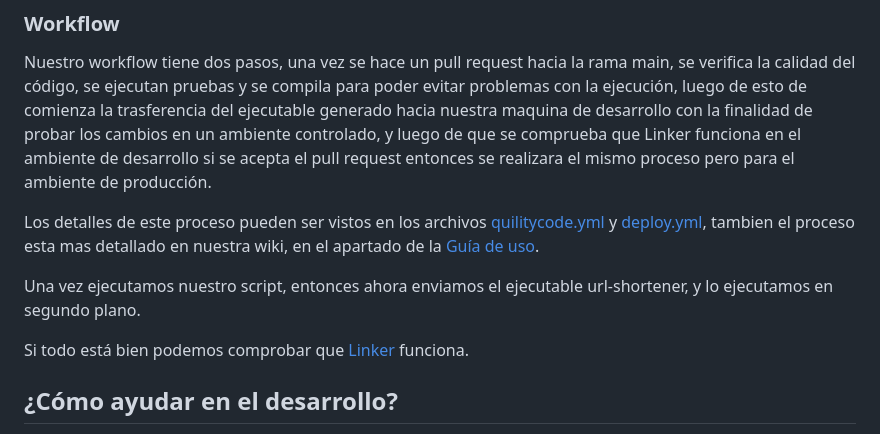
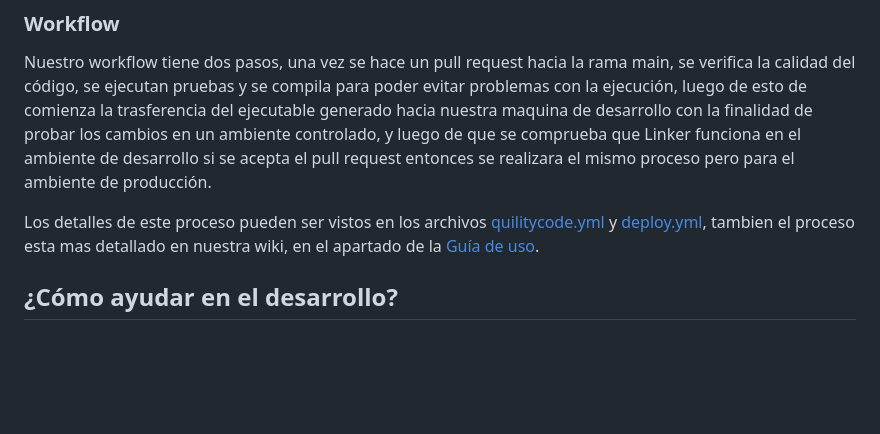
Before and after one commit to juanchitololxd/linker, a Markdown page: README.md, the part around the change. Rendered like a GitHub page; blank space fills up the shorter version.

Commit message:
Eliminación de lineas extras

```diff
--- a/README.md
+++ b/README.md
@@ -109,10 +109,6 @@ entonces se realizara el mismo proceso pero para el ambiente de producción.
 
 Los detalles de este proceso pueden ser vistos en los archivos [quilitycode.yml](./.github/workflows/qualitycode.yml) y [deploy.yml](./.github/workflows/deploy.yml), tambien el proceso esta mas detallado en nuestra wiki, en el apartado de la [Guía de uso](https://github.com/co-eiv-devsecops/linker-1-app/wiki/Guia-de-uso).
 
-Una vez ejecutamos nuestro script, entonces ahora enviamos el ejecutable url-shortener, y lo ejecutamos en segundo plano.
-
-Si todo está bien podemos comprobar que [Linker](http://1.unli.ink) funciona.
-
 ## ¿Cómo ayudar en el desarrollo?
 
 Linker está pensado para seguir la estrategia de [trunk based development](https://trunkbaseddevelopment.com) y también el principio de [small batch development](https://dora.dev/capabilities/working-in-small-batches/).
```
